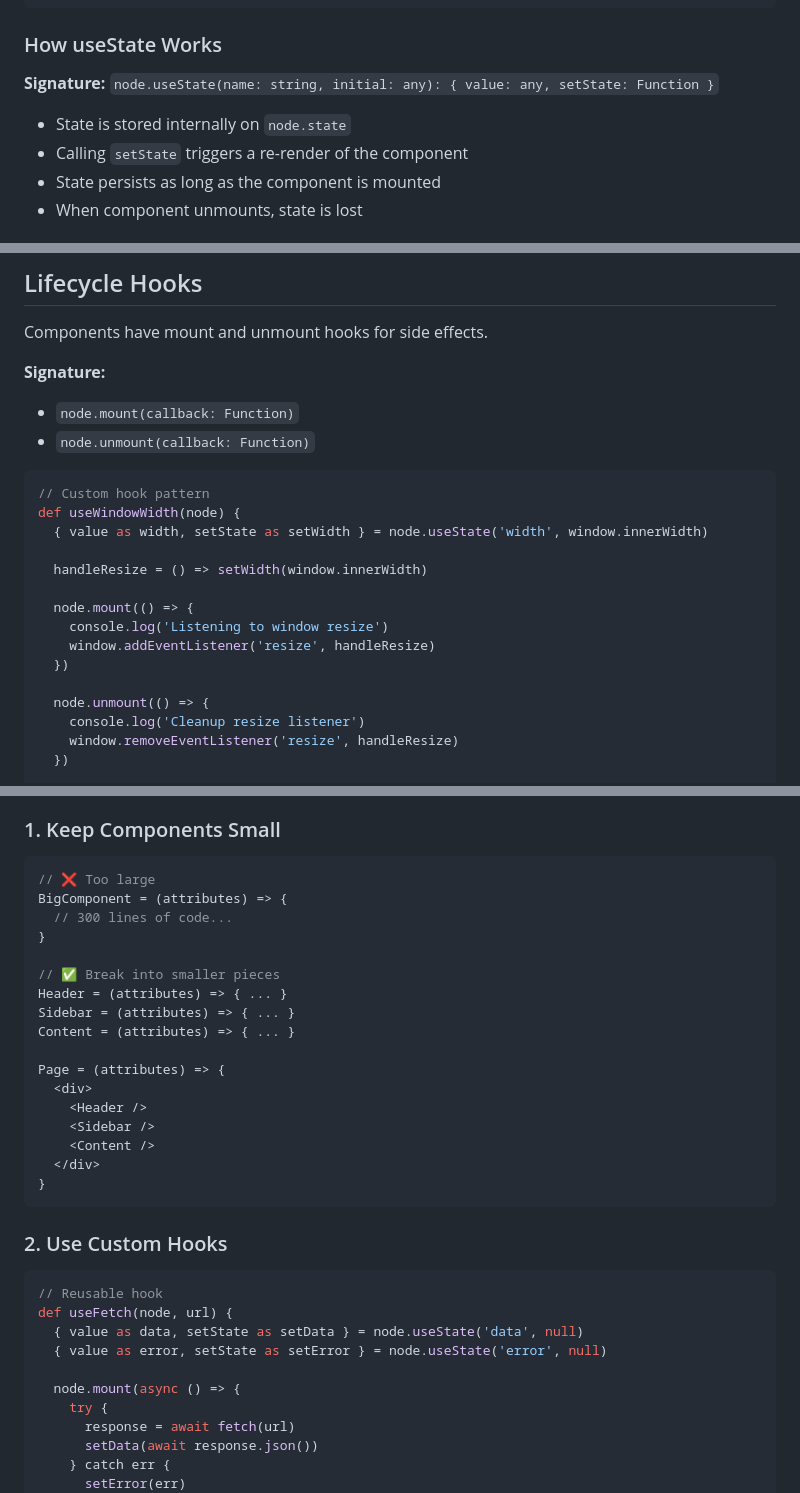
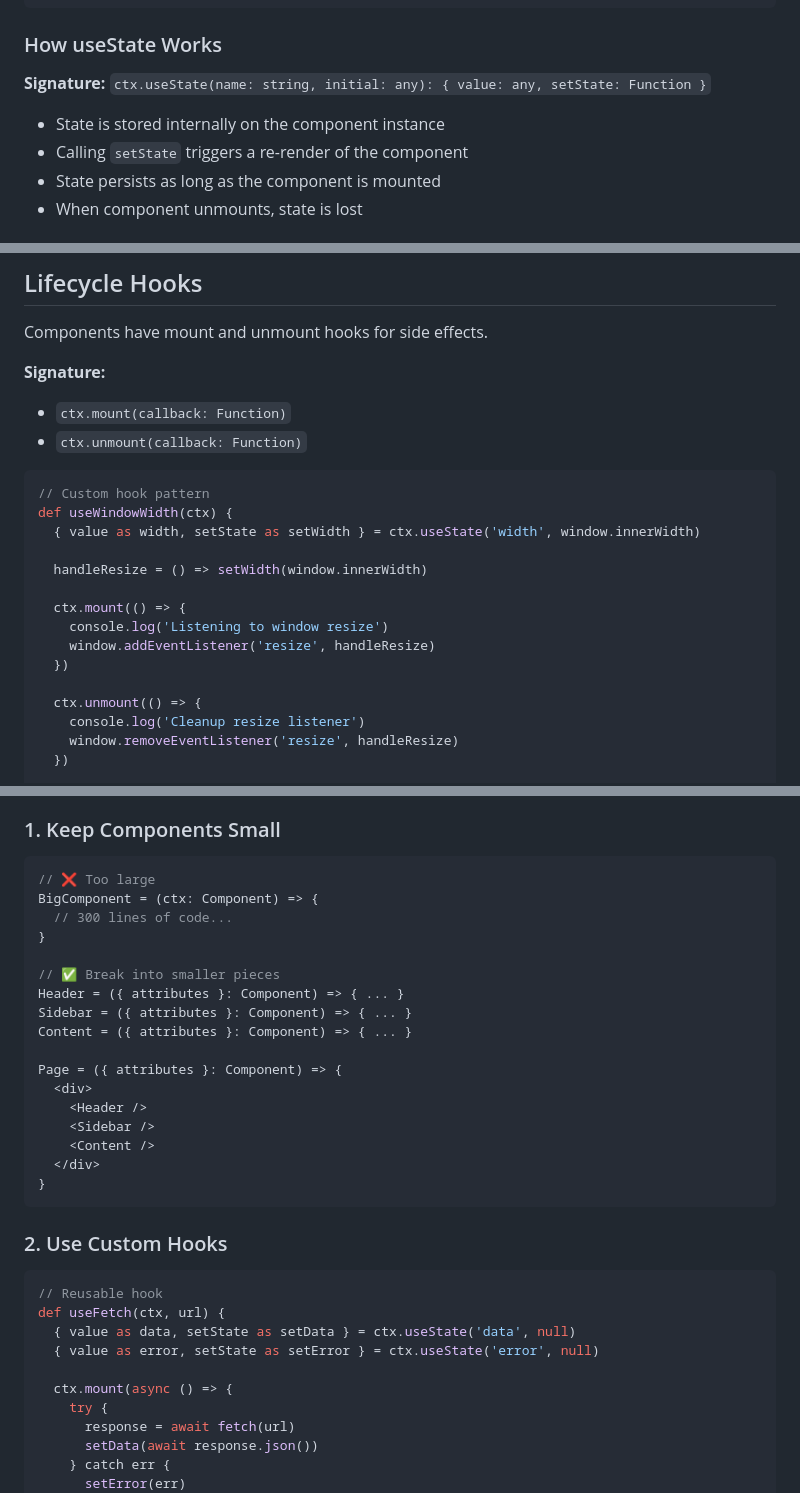
Before and after one commit to batiste/blop-language, a Markdown page: docs/COMPONENTS.md, 3 parts joined by grey strips. Rendered like a GitHub page.

Commit message:
Fix documentation

````diff
--- a/docs/COMPONENTS.md
+++ b/docs/COMPONENTS.md
@@ -214,9 +214,9 @@ Counter = (ctx: Component) => {
 
 ### How useState Works
 
-**Signature:** `node.useState(name: string, initial: any): { value: any, setState: Function }`
+**Signature:** `ctx.useState(name: string, initial: any): { value: any, setState: Function }`
 
-- State is stored internally on `node.state`
+- State is stored internally on the component instance
 - Calling `setState` triggers a re-render of the component
 - State persists as long as the component is mounted
 - When component unmounts, state is lost
@@ -311,22 +311,22 @@ App = (ctx: Component) => {
 Components have mount and unmount hooks for side effects.
 
 **Signature:**
-- `node.mount(callback: Function)`
-- `node.unmount(callback: Function)`
+- `ctx.mount(callback: Function)`
+- `ctx.unmount(callback: Function)`
 
 ```typescript
 // Custom hook pattern
-def useWindowWidth(node) {
-  { value as width, setState as setWidth } = node.useState('width', window.innerWidth)
+def useWindowWidth(ctx) {
+  { value as width, setState as setWidth } = ctx.useState('width', window.innerWidth)
 
   handleResize = () => setWidth(window.innerWidth)
 
-  node.mount(() => {
+  ctx.mount(() => {
     console.log('Listening to window resize')
     window.addEventListener('resize', handleResize)
   })
 
-  node.unmount(() => {
+  ctx.unmount(() => {
     console.log('Cleanup resize listener')
     window.removeEventListener('resize', handleResize)
   })
@@ -448,16 +448,16 @@ DataDisplay = (ctx: Component) => {
 
 ```typescript
 // ❌ Too large
-BigComponent = (attributes) => {
+BigComponent = (ctx: Component) => {
   // 300 lines of code...
 }
 
 // ✅ Break into smaller pieces
-Header = (attributes) => { ... }
-Sidebar = (attributes) => { ... }
-Content = (attributes) => { ... }
+Header = ({ attributes }: Component) => { ... }
+Sidebar = ({ attributes }: Component) => { ... }
+Content = ({ attributes }: Component) => { ... }
 
-Page = (attributes) => {
+Page = ({ attributes }: Component) => {
   <div>
     <Header />
     <Sidebar />
@@ -470,11 +470,11 @@ Page = (attributes) => {
 
 ```typescript
 // Reusable hook
-def useFetch(node, url) {
-  { value as data, setState as setData } = node.useState('data', null)
-  { value as error, setState as setError } = node.useState('error', null)
+def useFetch(ctx, url) {
+  { value as data, setState as setData } = ctx.useState('data', null)
+  { value as error, setState as setError } = ctx.useState('error', null)
 
-  node.mount(async () => {
+  ctx.mount(async () => {
     try {
       response = await fetch(url)
       setData(await response.json())
````
Also changed, not shown: other parts of docs/COMPONENTS.md (+1 -1 lines), docs/STATE_MANAGEMENT.md (+3 -2 lines), docs/TESTING.md (+4 -3 lines).
